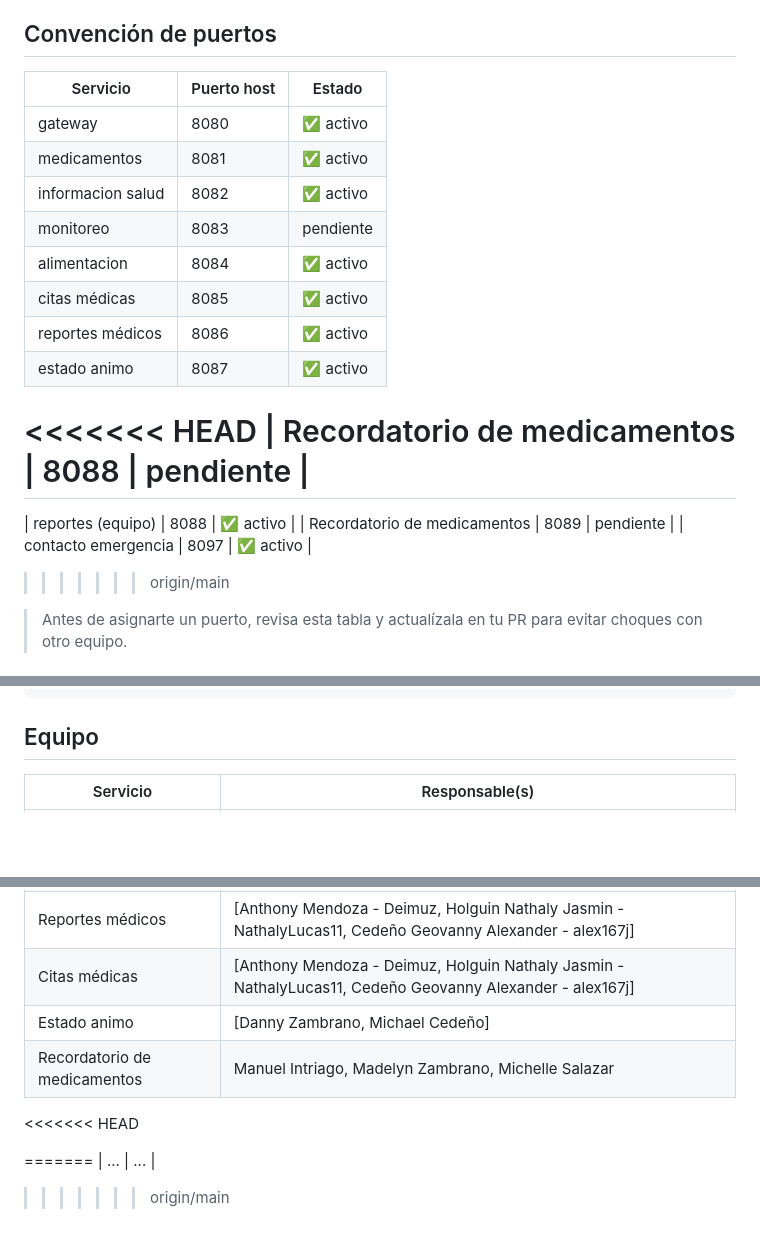
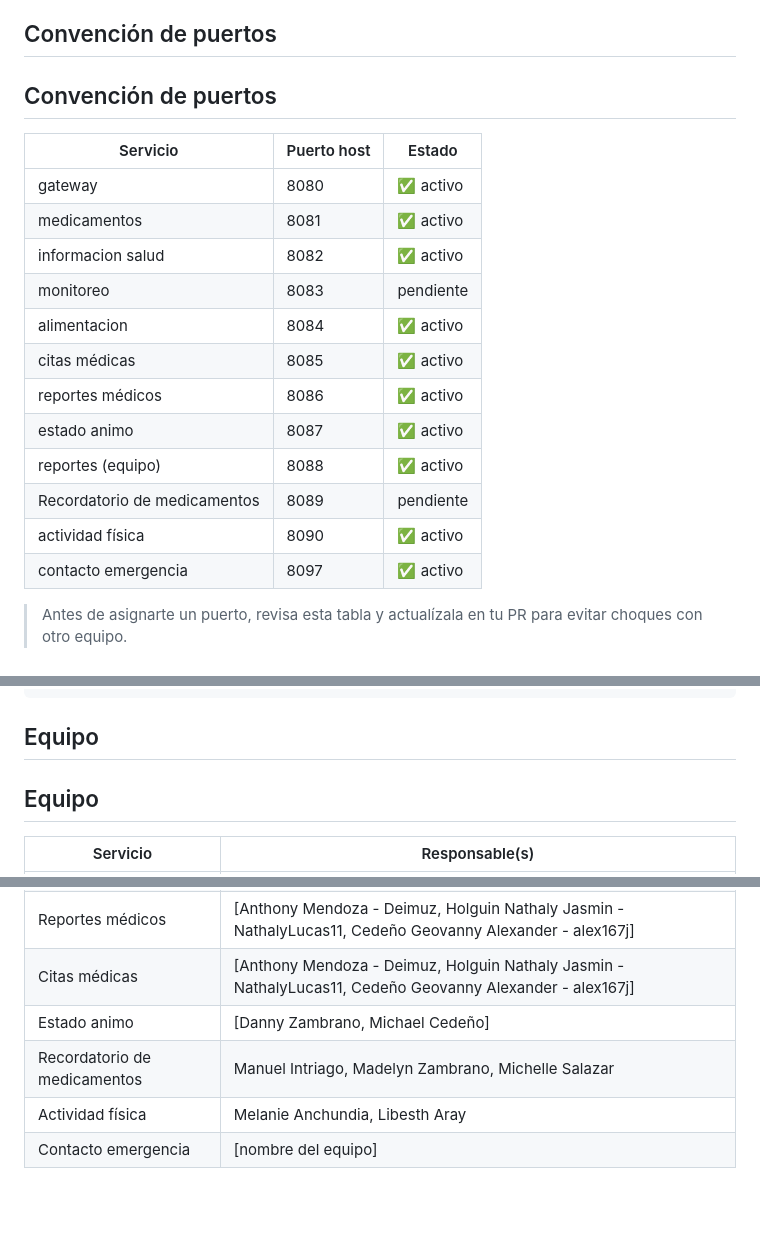
Before and after one commit to Yukii034/APP-WEB-II-CASA-ABIERTA, a Markdown page: README.md, 3 parts joined by grey strips. Drawn GitHub-style; blank space fills up the shorter version.

Commit message:
Actualizar README y resolver conflicto

````diff
--- a/README.md
+++ b/README.md
@@ -84,23 +84,23 @@ Esto levanta todos los servicios definidos en `docker-compose.yml`. El gateway q
 
 ## Convención de puertos
 
-| Servicio      | Puerto host | Estado |
-|---------------|-------------|--------|
-| gateway       | 8080        | ✅ activo |
-| medicamentos  | 8081        | ✅ activo |
-| informacion salud    | 8082        | ✅ activo |
-| monitoreo     | 8083        | pendiente |
-| alimentacion   | 8084        | ✅ activo |
-| citas médicas | 8085        | ✅ activo |
-| reportes médicos | 8086        | ✅ activo |
-| estado animo     | 8087 | ✅ activo |
-<<<<<<< HEAD
-| Recordatorio de medicamentos     | 8088 | pendiente  |
-=======
+## Convención de puertos
+
+| Servicio | Puerto host | Estado |
+|----------|-------------|--------|
+| gateway | 8080 | ✅ activo |
+| medicamentos | 8081 | ✅ activo |
+| informacion salud | 8082 | ✅ activo |
+| monitoreo | 8083 | pendiente |
+| alimentacion | 8084 | ✅ activo |
+| citas médicas | 8085 | ✅ activo |
+| reportes médicos | 8086 | ✅ activo |
+| estado animo | 8087 | ✅ activo |
 | reportes (equipo) | 8088 | ✅ activo |
 | Recordatorio de medicamentos | 8089 | pendiente |
+| actividad física | 8090 | ✅ activo |
 | contacto emergencia | 8097 | ✅ activo |
->>>>>>> origin/main
+
 
 > Antes de asignarte un puerto, revisa esta tabla y actualízala en tu PR para evitar choques con otro equipo.
 
@@ -140,6 +140,7 @@ cuidabien/
 ```
 
 ## Equipo
+## Equipo
 
 | Servicio | Responsable(s) |
 |----------|----------------|
@@ -149,10 +150,7 @@ cuidabien/
 | Alimentos | [Eduardo Lopez, Pierina Peñaherrera, José Manuel Castillo, Néstor Gallegos] |
 | Reportes médicos | [Anthony Mendoza - Deimuz, Holguin Nathaly Jasmin - NathalyLucas11, Cedeño Geovanny Alexander - alex167j] |
 | Citas médicas | [Anthony Mendoza - Deimuz, Holguin Nathaly Jasmin - NathalyLucas11, Cedeño Geovanny Alexander - alex167j] |
-| Estado animo |  [Danny Zambrano, Michael Cedeño] |
+| Estado animo | [Danny Zambrano, Michael Cedeño] |
 | Recordatorio de medicamentos | Manuel Intriago, Madelyn Zambrano, Michelle Salazar |
-<<<<<<< HEAD
-
-=======
-| ... | ... |
->>>>>>> origin/main
+| Actividad física | Melanie Anchundia, Libesth Aray |
+| Contacto emergencia | [nombre del equipo] |
````
